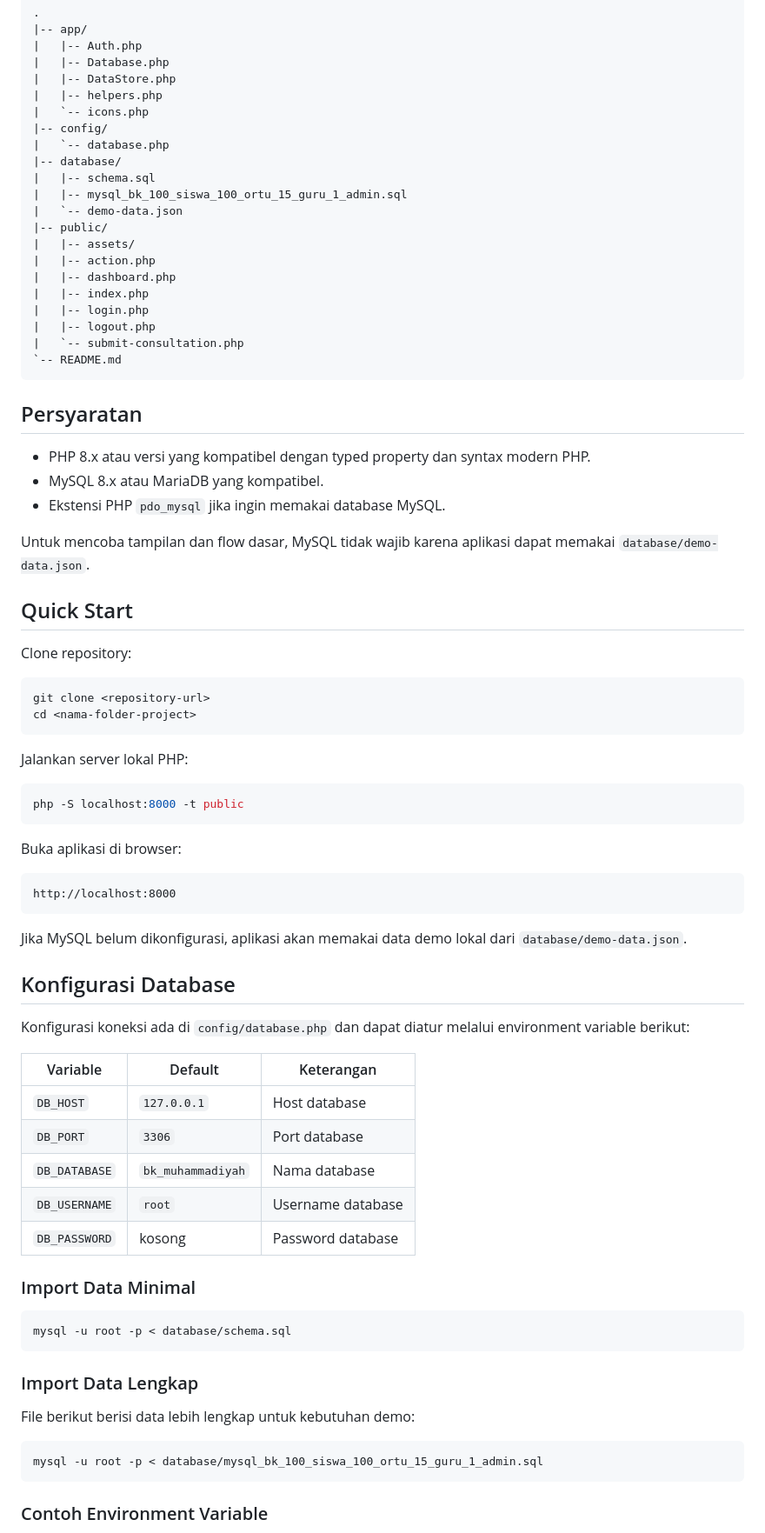
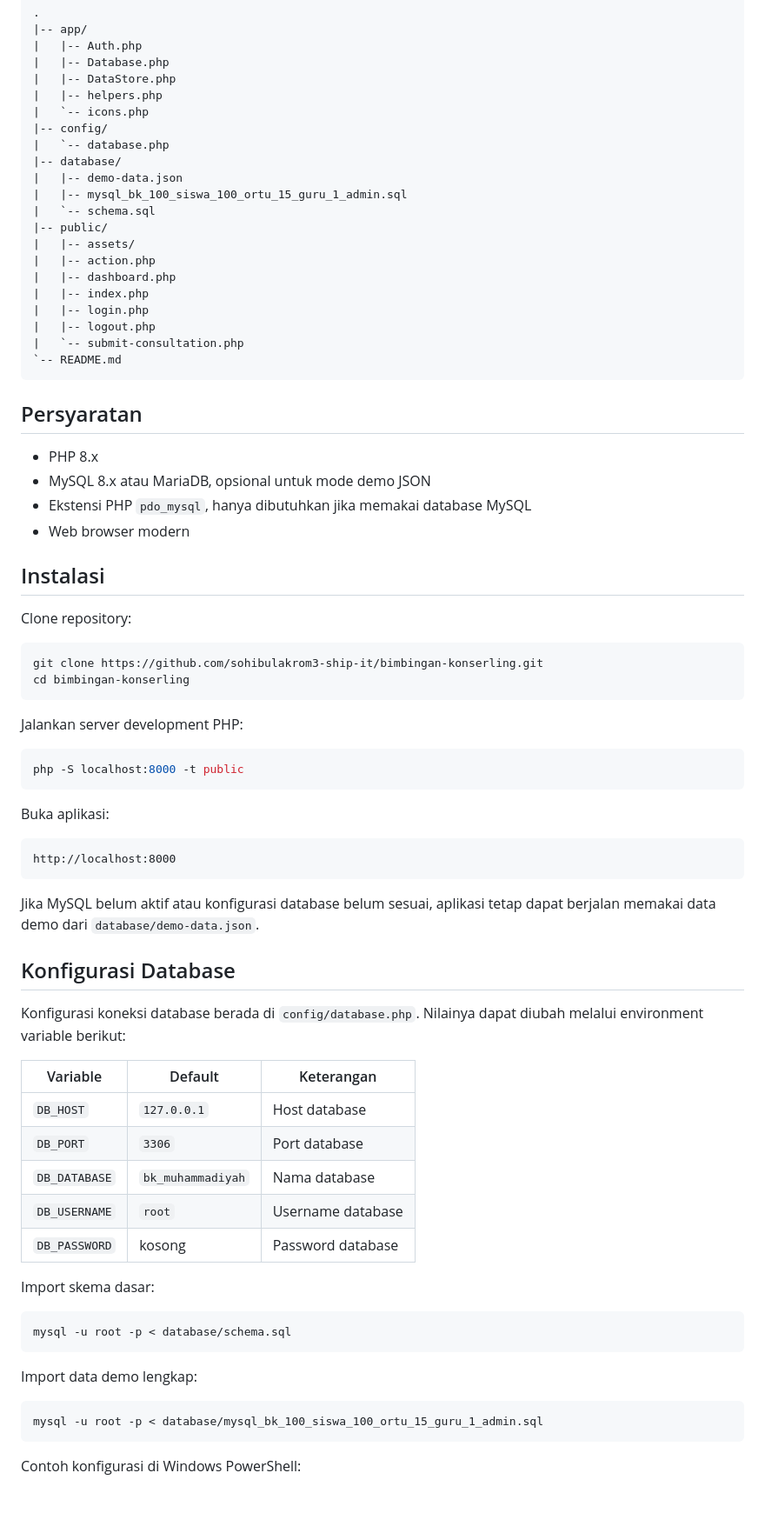
Before and after one commit to sohibulakrom3-ship-it/bimbingan-konserling, a Markdown page: README.md, the part around one of its changes. Shown at 87% size. Drawn GitHub-style; blank space fills up the shorter version.

````diff
--- a/README.md
+++ b/README.md
@@ -60,9 +72,9 @@ Project ini dibuat sederhana agar mudah dipelajari, dijalankan secara lokal, dan
 |-- config/
 |   `-- database.php
 |-- database/
-|   |-- schema.sql
+|   |-- demo-data.json
 |   |-- mysql_bk_100_siswa_100_ortu_15_guru_1_admin.sql
-|   `-- demo-data.json
+|   `-- schema.sql
 |-- public/
 |   |-- assets/
 |   |-- action.php
@@ -76,38 +88,37 @@ Project ini dibuat sederhana agar mudah dipelajari, dijalankan secara lokal, dan
 
 ## Persyaratan
 
-- PHP 8.x atau versi yang kompatibel dengan typed property dan syntax modern PHP.
-- MySQL 8.x atau MariaDB yang kompatibel.
-- Ekstensi PHP `pdo_mysql` jika ingin memakai database MySQL.
+- PHP 8.x
+- MySQL 8.x atau MariaDB, opsional untuk mode demo JSON
+- Ekstensi PHP `pdo_mysql`, hanya dibutuhkan jika memakai database MySQL
+- Web browser modern
 
-Untuk mencoba tampilan dan flow dasar, MySQL tidak wajib karena aplikasi dapat memakai `database/demo-data.json`.
-
-## Quick Start
+## Instalasi
 
 Clone repository:
 
 ```bash
-git clone <repository-url>
-cd <nama-folder-project>
+git clone https://github.com/sohibulakrom3-ship-it/bimbingan-konserling.git
+cd bimbingan-konserling
 ```
 
-Jalankan server lokal PHP:
+Jalankan server development PHP:
 
 ```bash
 php -S localhost:8000 -t public
 ```
 
-Buka aplikasi di browser:
+Buka aplikasi:
 
 ```text
 http://localhost:8000
 ```
 
-Jika MySQL belum dikonfigurasi, aplikasi akan memakai data demo lokal dari `database/demo-data.json`.
+Jika MySQL belum aktif atau konfigurasi database belum sesuai, aplikasi tetap dapat berjalan memakai data demo dari `database/demo-data.json`.
 
 ## Konfigurasi Database
 
-Konfigurasi koneksi ada di `config/database.php` dan dapat diatur melalui environment variable berikut:
+Konfigurasi koneksi database berada di `config/database.php`. Nilainya dapat diubah melalui environment variable berikut:
 
 | Variable | Default | Keterangan |
 | --- | --- | --- |
@@ -117,19 +128,17 @@ Konfigurasi koneksi ada di `config/database.php` dan dapat diatur melalui enviro
 | `DB_USERNAME` | `root` | Username database |
 | `DB_PASSWORD` | kosong | Password database |
 
-### Import Data Minimal
+Import skema dasar:
 
 ```bash
 mysql -u root -p < database/schema.sql
 ```
 
-### Import Data Lengkap
-
-File berikut berisi data lebih lengkap untuk kebutuhan demo:
+Import data demo lengkap:
 
 ```bash
 mysql -u root -p < database/mysql_bk_100_siswa_100_ortu_15_guru_1_admin.sql
 ```
 
-### Contoh Environment Variable
+Contoh konfigurasi di Windows PowerShell:
 
````
Also changed, not shown: other parts of README.md (+87 -75 lines).
